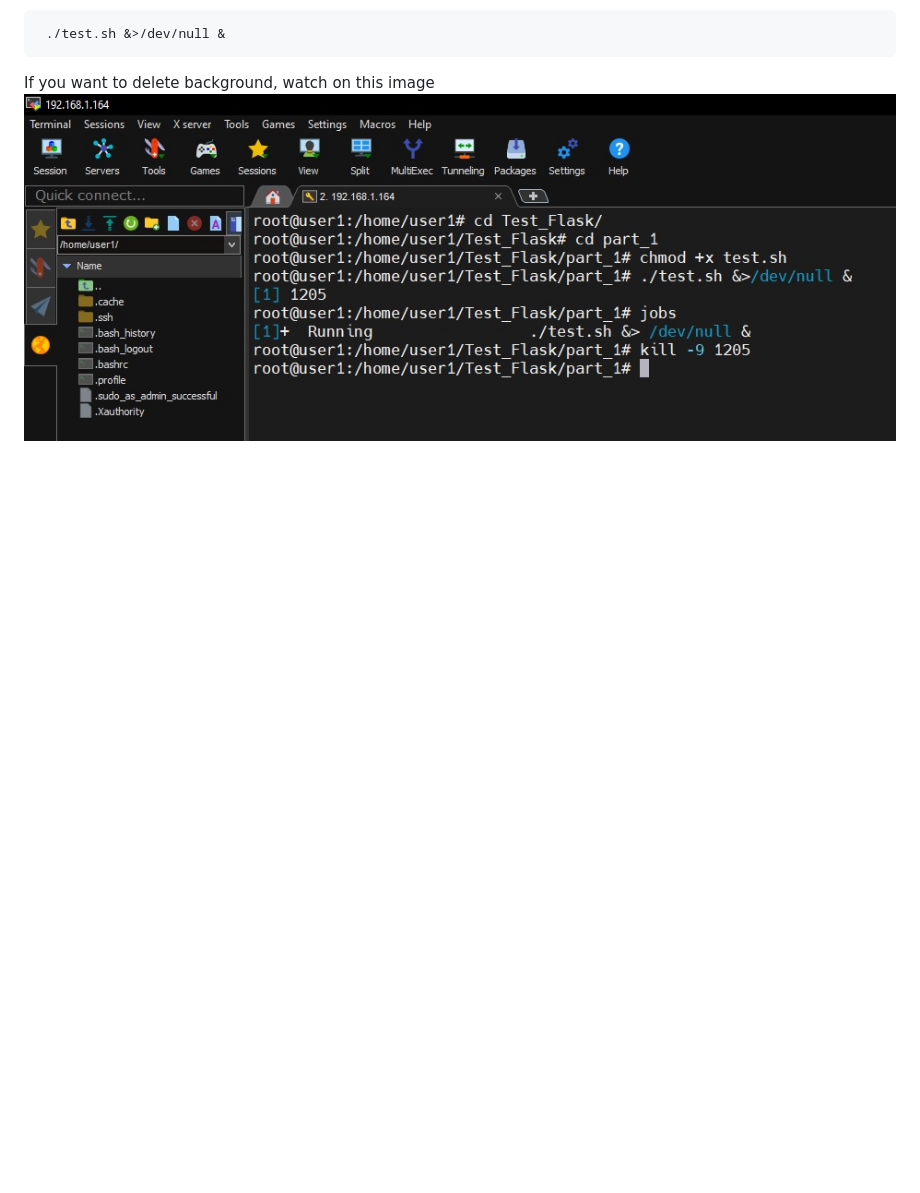
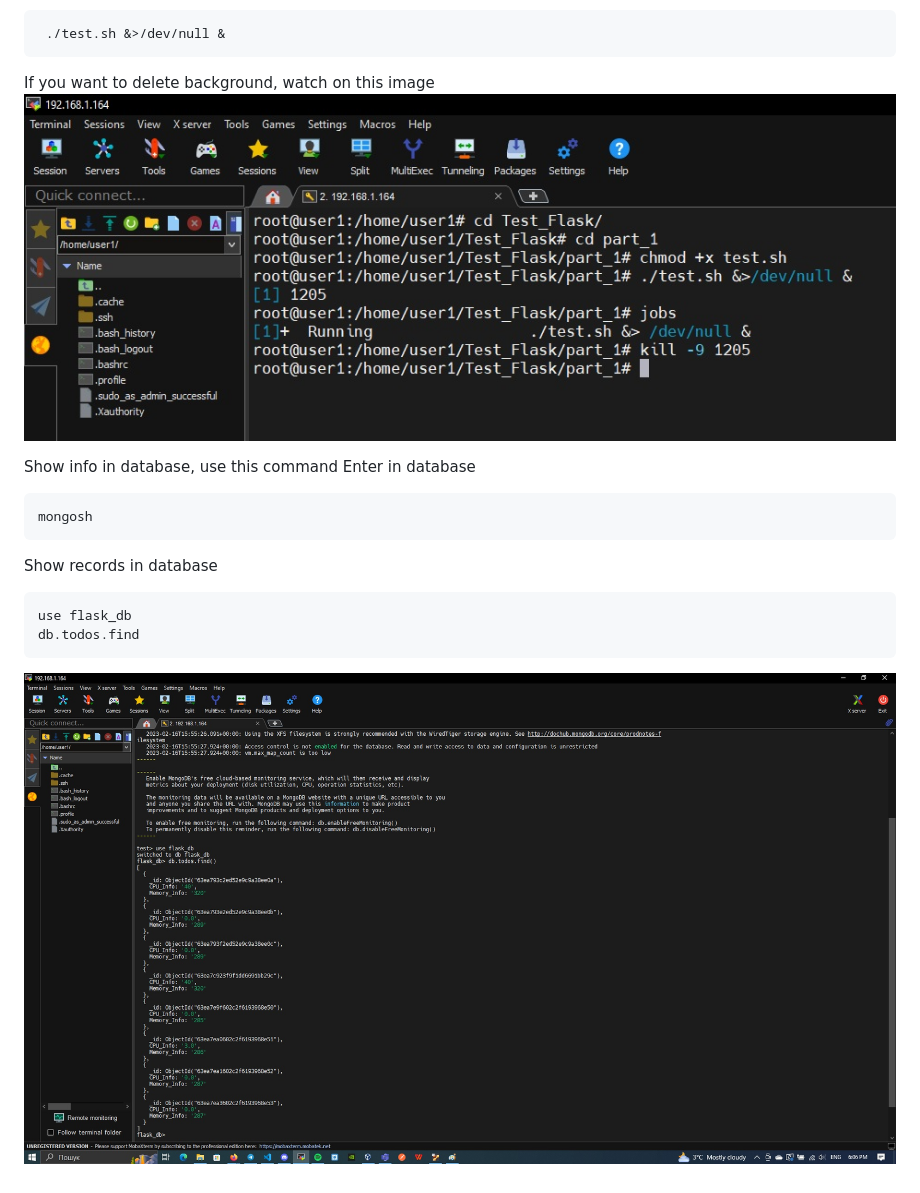
Before and after one commit to Alkaponees/Test_Flask, a Markdown page: README.md, the part around the change. GitHub-like rendering; blank space fills up the shorter version.

Commit message:
Show info in database

```diff
--- a/README.md
+++ b/README.md
@@ -125,3 +125,15 @@ or background.
 ~~~
 If you want to delete background, watch on this image
 ![Kill background process](images/Run_test_sh_background.jpg)
+
+Show info in database, use this command
+Enter in database
+~~~
+mongosh
+~~~
+Show records in database
+~~~
+use flask_db
+db.todos.find
+~~~
+![Databases' records](images/Show%20info%20in%20database.jpg)
```
